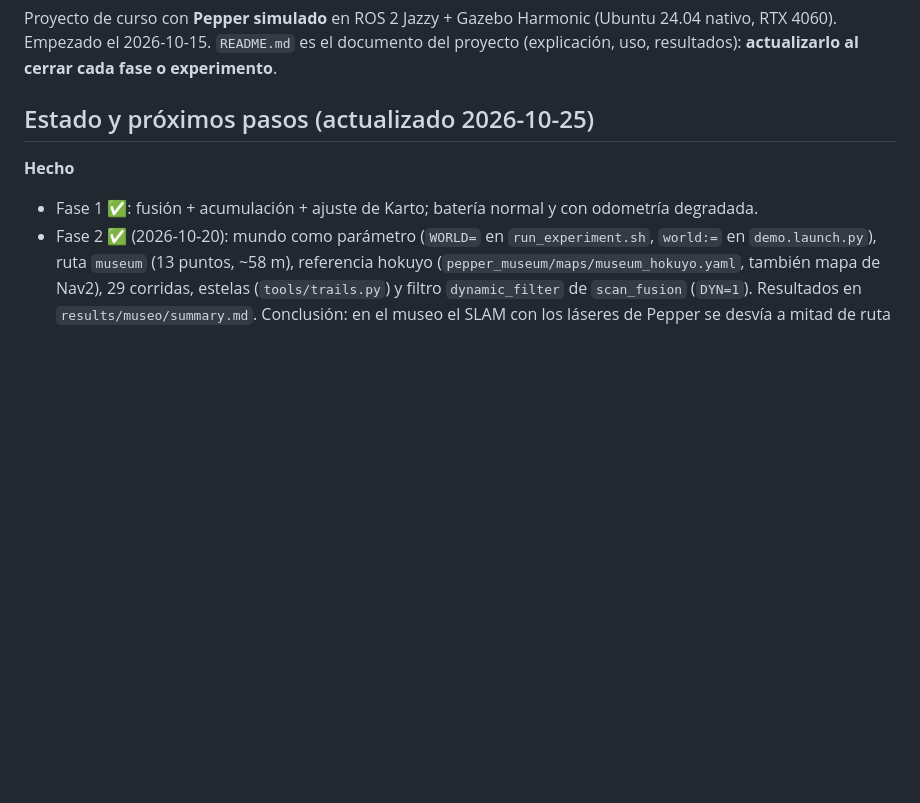
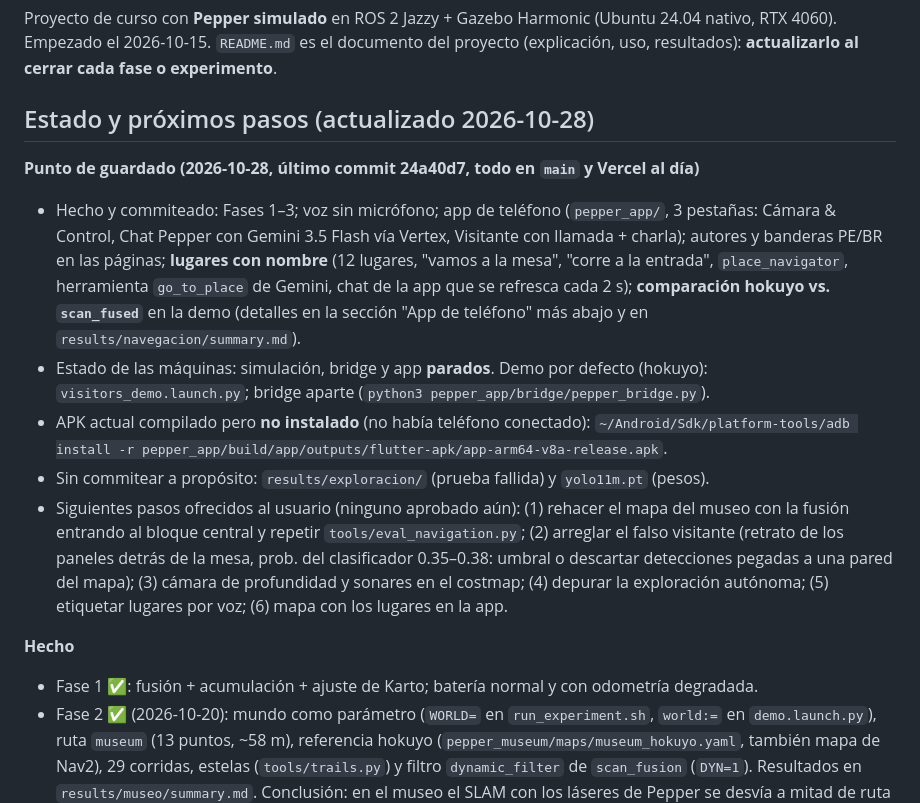
Before and after one commit to KevinInoCol/Phd-IA368-Project, a Markdown page: CLAUDE.md, the part around the change. Rendered like a GitHub page; blank space fills up the shorter version.

Commit message:
CLAUDE.md: punto de guardado del 2026-10-28
Co-Authored-By: Claude Opus 5.5 <noreply@anthropic.com>

```diff
--- a/CLAUDE.md
+++ b/CLAUDE.md
@@ -4,7 +4,26 @@ Proyecto de curso con **Pepper simulado** en ROS 2 Jazzy + Gazebo Harmonic (Ubun
 RTX 4060). Empezado el 2026-10-15. `README.md` es el documento del proyecto (explicación,
 uso, resultados): **actualizarlo al cerrar cada fase o experimento**.
 
-## Estado y próximos pasos (actualizado 2026-10-25)
+## Estado y próximos pasos (actualizado 2026-10-28)
+
+**Punto de guardado (2026-10-28, último commit 24a40d7, todo en `main` y Vercel al día)**
+- Hecho y commiteado: Fases 1–3; voz sin micrófono; app de teléfono (`pepper_app/`, 3 pestañas:
+  Cámara & Control, Chat Pepper con Gemini 3.5 Flash vía Vertex, Visitante con llamada + charla);
+  autores y banderas PE/BR en las páginas; **lugares con nombre** (12 lugares, "vamos a la mesa",
+  "corre a la entrada", `place_navigator`, herramienta `go_to_place` de Gemini, chat de la app que
+  se refresca cada 2 s); **comparación hokuyo vs. `scan_fused`** en la demo (detalles en la sección
+  "App de teléfono" más abajo y en `results/navegacion/summary.md`).
+- Estado de las máquinas: simulación, bridge y app **parados**. Demo por defecto (hokuyo):
+  `visitors_demo.launch.py`; bridge aparte (`python3 pepper_app/bridge/pepper_bridge.py`).
+- APK actual compilado pero **no instalado** (no había teléfono conectado):
+  `~/Android/Sdk/platform-tools/adb install -r pepper_app/build/app/outputs/flutter-apk/app-arm64-v8a-release.apk`.
+- Sin commitear a propósito: `results/exploracion/` (prueba fallida) y `yolo11m.pt` (pesos).
+- Siguientes pasos ofrecidos al usuario (ninguno aprobado aún): (1) rehacer el mapa del museo con
+  la fusión entrando al bloque central y repetir `tools/eval_navigation.py`; (2) arreglar el falso
+  visitante (retrato de los paneles detrás de la mesa, prob. del clasificador 0.35–0.38: umbral o
+  descartar detecciones pegadas a una pared del mapa); (3) cámara de profundidad y sonares en el
+  costmap; (4) depurar la exploración autónoma; (5) etiquetar lugares por voz; (6) mapa con los
+  lugares en la app.
 
 **Hecho**
 - Fase 1 ✅: fusión + acumulación + ajuste de Karto; batería normal y con odometría degradada.
```
